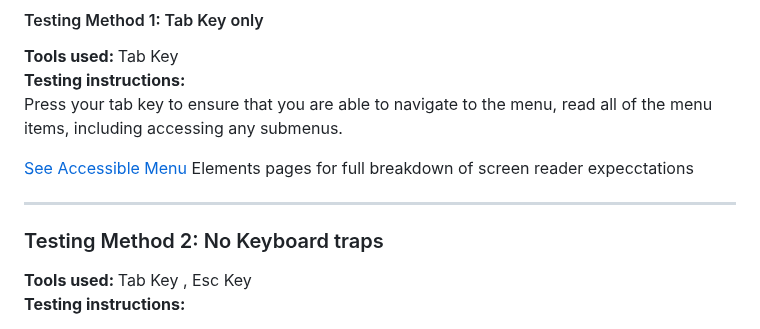
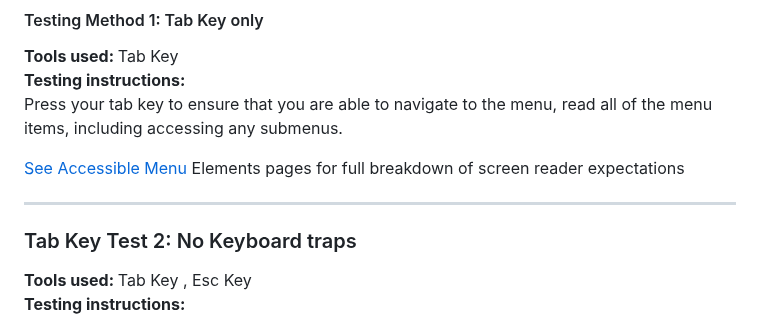
Before and after one commit to jkhurdan/A11yTraining, a Markdown page: WebAudits/manual-testing.md, the part around the change. Rendered like a GitHub page.

```diff
--- a/WebAudits/manual-testing.md
+++ b/WebAudits/manual-testing.md
@@ -259,10 +259,10 @@ This test will ensure that a user with a screen reader can navigate through your
 <b> Testing instructions: </b> <br>
 Press your tab key to ensure that you are able to navigate to the menu, read all of the menu items, including accessing any submenus.
 </p>
-<p> <a href="https://github.com/jkhurdan/A11yTraining/blob/main/WebAudits/Elements-List.md#menus"> See Accessible Menu </a> Elements pages for full breakdown of screen reader expecctations </p>
+<p> <a href="https://github.com/jkhurdan/A11yTraining/blob/main/WebAudits/Elements-List.md#menus"> See Accessible Menu </a> Elements pages for full breakdown of screen reader expectations </p>
 <hr>
 
-### Testing Method 2: No Keyboard traps
+### Tab Key Test 2: No Keyboard traps
 <p>
 <b> Tools used: </b> Tab Key , Esc Key <br>
 <b> Testing instructions: </b> <br>
```
